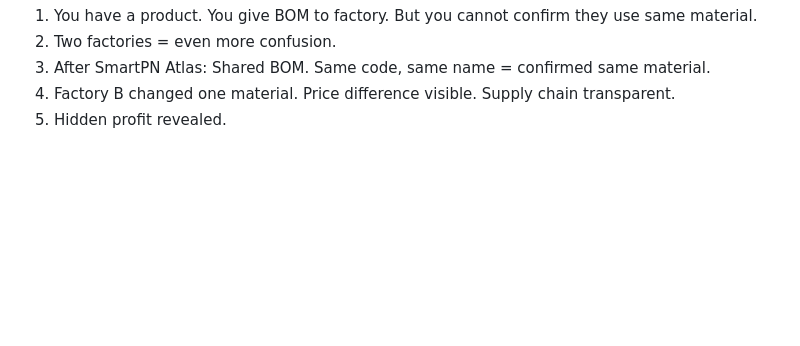
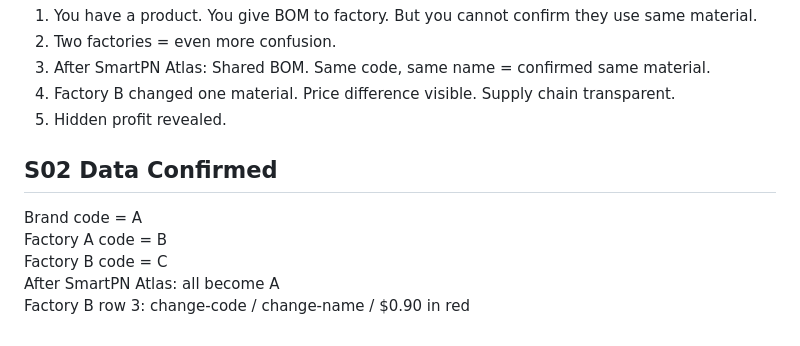
Before and after one commit to nethinetkimo01-afk/smartpn-atlas-core, a Markdown page: 00_HANDOFF/17_PPT_DESIGN_RULES.md, the part around the change. Rendered like a GitHub page; blank space fills up the shorter version.

Commit message:
add: S02 confirmed data codes A B C

```diff
--- a/00_HANDOFF/17_PPT_DESIGN_RULES.md
+++ b/00_HANDOFF/17_PPT_DESIGN_RULES.md
@@ -180,3 +180,11 @@ Jim presentation script logic:
 3. After SmartPN Atlas: Shared BOM. Same code, same name = confirmed same material.
 4. Factory B changed one material. Price difference visible. Supply chain transparent.
 5. Hidden profit revealed.
+
+
+## S02 Data Confirmed
+Brand code = A
+Factory A code = B
+Factory B code = C
+After SmartPN Atlas: all become A
+Factory B row 3: change-code / change-name / $0.90 in red
```
